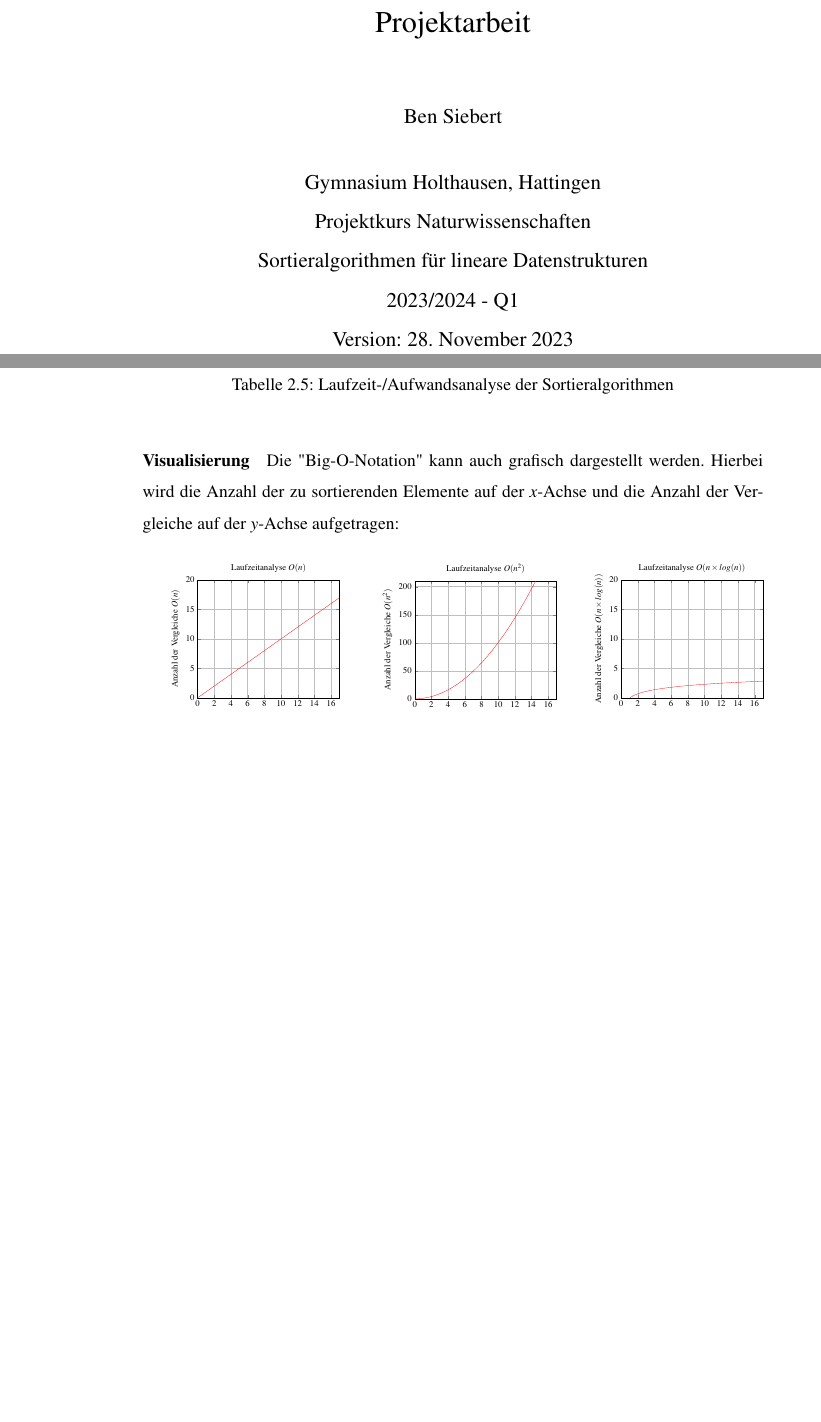
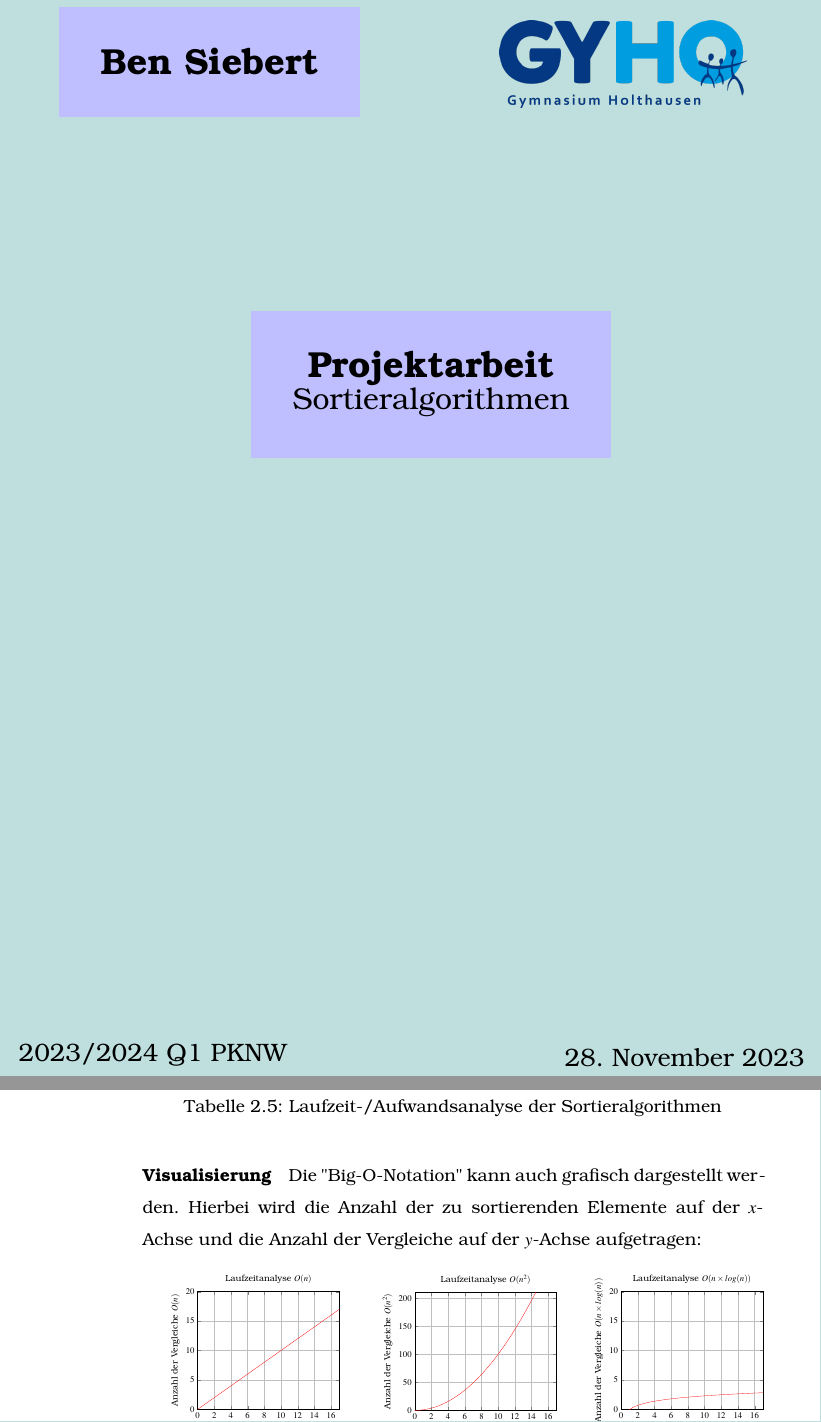
Before and after one commit to MCTzOCK/essays, a LaTeX document (schule/Projektarbeit/src/entry.tex, which reads schule/Projektarbeit/src/title.tex): two parts of pages 1 and 8 of 17 before the commit and two parts of pages 1 and 9 of 18 after it, joined at a grey line, cut at the place of the change, the shorter picture padded with empty space. Compiled offline with pdfLaTeX.

Commit message:
new titlepage

```diff
--- a/schule/Projektarbeit/src/entry.tex
+++ b/schule/Projektarbeit/src/entry.tex
@@ -26,6 +26,7 @@
 \usepackage{listings}
 \usepackage{tablefootnote}
 \usepackage{xcolor}
+\usepackage{bookman}
 
 \titleformat{\chapter}{\normalfont\LARGE}{\thechapter.}{15pt}{\Large}
 \titlespacing*{\chapter}{0pt}{*0}{10pt}
--- a/schule/Projektarbeit/src/title.tex
+++ b/schule/Projektarbeit/src/title.tex
@@ -17,4 +17,27 @@
         2023/2024 - Q1 \\
         Version: \today
     }}
-    \maketitle
+    %\maketitle
+    \begin{tikzpicture}[remember picture,overlay]
+        \fill [fill=teal!25] (current page.south west) rectangle (\paperwidth,\paperheight);
+        \node[
+            fill=blue!25,
+            inner sep=1cm,
+            align=center,
+            xshift=1cm,
+            yshift=-2cm
+        ] {\huge\textbf{Ben Siebert}};
+        \node[
+            inner sep=1cm,
+            align=center,
+            anchor=north west,
+            xshift=7cm,
+        ] {\includegraphics[width=6cm]{gyho}};
+        \node[
+            fill=blue!25,
+            inner sep=1cm,
+            align=center,
+            anchor=north west,
+            xshift=2cm,
+            yshift=-8cm
+        ] {\Huge \textbf{Projektarbeit} \\ \LARGE Sortieralgorithmen};
@@ -22,3 +48,5 @@
     \thispagestyle{empty}
 
+    \newpage
+
 \end{document}
```
Also changed, not shown: schule/Projektarbeit/src/assets/gyho.png (added), schule/Projektarbeit/src/title.tex (3 more changed lines).
